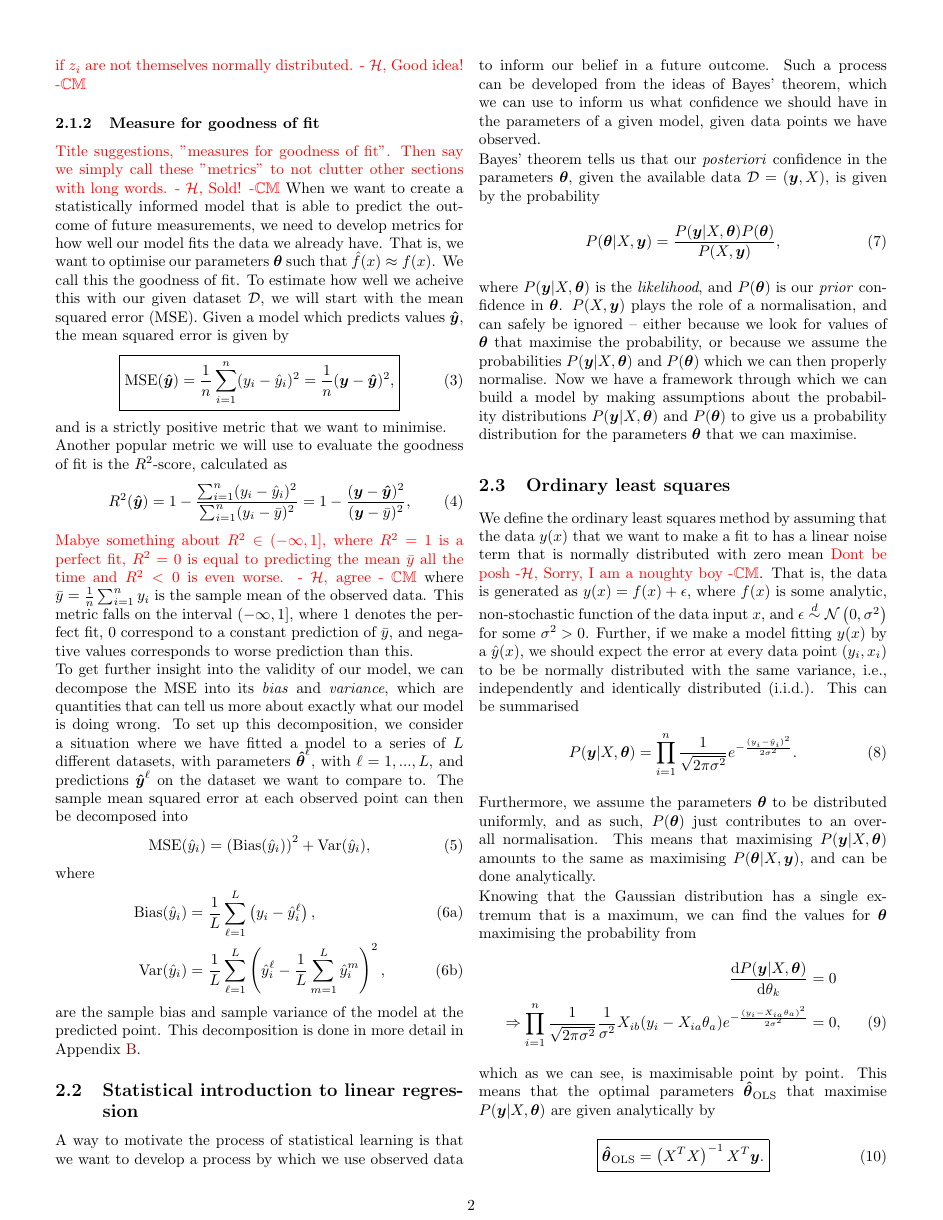
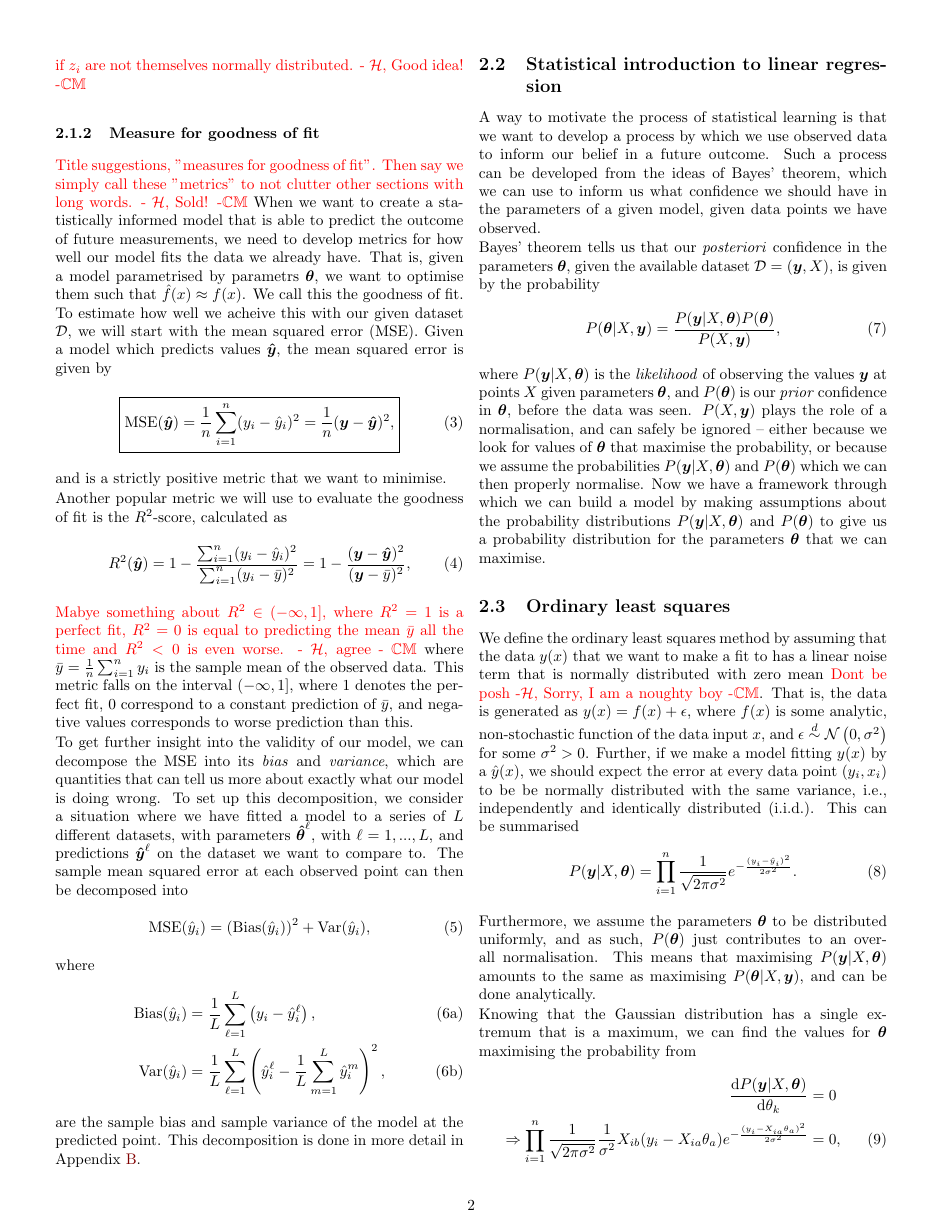
Before and after one commit to hkve/FYS-STK4155, a LaTeX paper (Project1/tex/main.tex): page 2 of 8. Compiled offline with pdfLaTeX.

Commit message:
Tex. Some proofreading and tinkering.

```diff
--- a/Project1/tex/main.tex
+++ b/Project1/tex/main.tex
@@ -110,14 +110,14 @@
         \begin{align}
             \bar{z}_n \distas \normal{\mu}{\frac{\sigma^2}{n}}
         \end{align}
-        becomes sound. Colloquially we say the sample mean approaches the true mean $\mu$. This is powerful, as it means not only that the sample mean becomes better as the sample size grows, but quantities derived from its distribution are also determined more precisely. Note also that this holds with only very weak restrictions on the distribution of the $z_i$'s -- their sample mean will approach normal distribution regardles. Together, This lays the foundation for statistically informed models such as regression methods. \comment{Wild-ish claim here, but I was not sure how to `motivate' this section on CLM so that it doesn't seem too random, without going too big. Any input is appreciated. -\Carl, I think this makes sens (not too wild). Mabye explicitly state that this happends  even if $z_i$ are not themselves normally distributed. - \Hakon, Good idea! -\Carl}
+        becomes sound. Colloquially we say the sample mean approaches the true mean $\mu$. This is powerful, as it means not only that the sample mean becomes better as the sample size grows, but quantities derived from its distribution are also determined more precisely. Note also that this holds with only very weak restrictions on the distribution of the $z_i$'s -- their sample mean will approach normal distribution regardles. Together, this lays the foundation for statistically informed models such as regression methods. \comment{Wild-ish claim here, but I was not sure how to `motivate' this section on CLM so that it doesn't seem too random, without going too big. Any input is appreciated. -\Carl, I think this makes sens (not too wild). Mabye explicitly state that this happends  even if $z_i$ are not themselves normally distributed. - \Hakon, Good idea! -\Carl}
 
 
 
 
     \subsubsection{Measure for goodness of fit}
         \comment{Title suggestions, "measures for goodness of fit". Then say we simply call these "metrics" to not clutter other sections with long words. - \Hakon, Sold! -\Carl}
-        When we want to create a statistically informed model that is able to predict the outcome of future measurements, we need to develop metrics for how well our model fits the data we already have. That is, we want to optimise our parameters $\vec{\theta}$ such that $\hat{f}(x) \approx f(x)$. We call this the goodness of fit. To estimate how well we acheive this with our given dataset $\mathcal{D}$, we will start with the mean squared error (MSE). Given a model which predicts values $\vec{\hat{y}}$, the mean squared error is given by
+        When we want to create a statistically informed model that is able to predict the outcome of future measurements, we need to develop metrics for how well our model fits the data we already have. That is, given a model parametrised by parametrs $\vec{\theta}$, we want to optimise them such that $\hat{f}(x) \approx f(x)$. We call this the goodness of fit. To estimate how well we acheive this with our given dataset $\mathcal{D}$, we will start with the mean squared error (MSE). Given a model which predicts values $\vec{\hat{y}}$, the mean squared error is given by
         \begin{align}
             \boxed{
                 \mse(\vec{\hat{y}}) = \frac{1}{n} \sum_{i=1}^n (y_i-\hat{y}_i)^2 = \frac{1}{n} (\vec{y} - \vec{\hat{y}})^2,
@@ -153,11 +153,11 @@
     \subsection{Statistical introduction to linear regression}
         A way to motivate the process of statistical learning is that we want to develop a process by which we use observed data to inform our belief in a future outcome. Such a process can be developed from the ideas of Bayes' theorem, which we can use to inform us what confidence we should have in the parameters of a given model, given data points we have observed.
 
-        Bayes' theorem tells us that our \textit{posteriori} confidence in the parameters $\vec{\theta}$, given the available data $\mathcal{D}=(\vec{y}, X)$, is given by the probability
+        Bayes' theorem tells us that our \textit{posteriori} confidence in the parameters $\vec{\theta}$, given the available dataset $\mathcal{D}=(\vec{y}, X)$, is given by the probability
         \begin{align}
             P(\vec{\theta}|X, \vec{y}) = \frac{P(\vec{y}|X,\vec{\vec{\theta}})P(\vec{\theta})}{P(X,\vec{y})},
         \end{align}
-        where $P(\vec{y}|X, \vec{\theta})$ is the \textit{likelihood}, and $P(\vec{\theta})$ is our \textit{prior} confidence in $\vec{\theta}$. $P(X,\vec{y})$ plays the role of a normalisation, and can safely be ignored -- either because we look for values of $\vec{\theta}$ that maximise the probability, or because we assume the probabilities $P(\vec{y}|X,\vec{\theta})$ and $P(\vec{\theta})$ which we can then properly normalise. Now we have a framework through which we can build a model by making assumptions about the probability distributions $P(\vec{y}|X,\vec{\theta})$ and $P(\vec{\theta})$ to give us a probability distribution for the parameters $\vec{\theta}$ that we can maximise.
+        where $P(\vec{y}|X, \vec{\theta})$ is the \textit{likelihood} of observing the values $\vec{y}$ at points $X$ given parameters $\vec{\theta}$, and $P(\vec{\theta})$ is our \textit{prior} confidence in $\vec{\theta}$, before the data was seen. $P(X,\vec{y})$ plays the role of a normalisation, and can safely be ignored -- either because we look for values of $\vec{\theta}$ that maximise the probability, or because we assume the probabilities $P(\vec{y}|X,\vec{\theta})$ and $P(\vec{\theta})$ which we can then properly normalise. Now we have a framework through which we can build a model by making assumptions about the probability distributions $P(\vec{y}|X,\vec{\theta})$ and $P(\vec{\theta})$ to give us a probability distribution for the parameters $\vec{\theta}$ that we can maximise.
 
 
     \subsection{Ordinary least squares}
```
Also changed, not shown: Project1/tex/main.tex (12 more changed lines).
